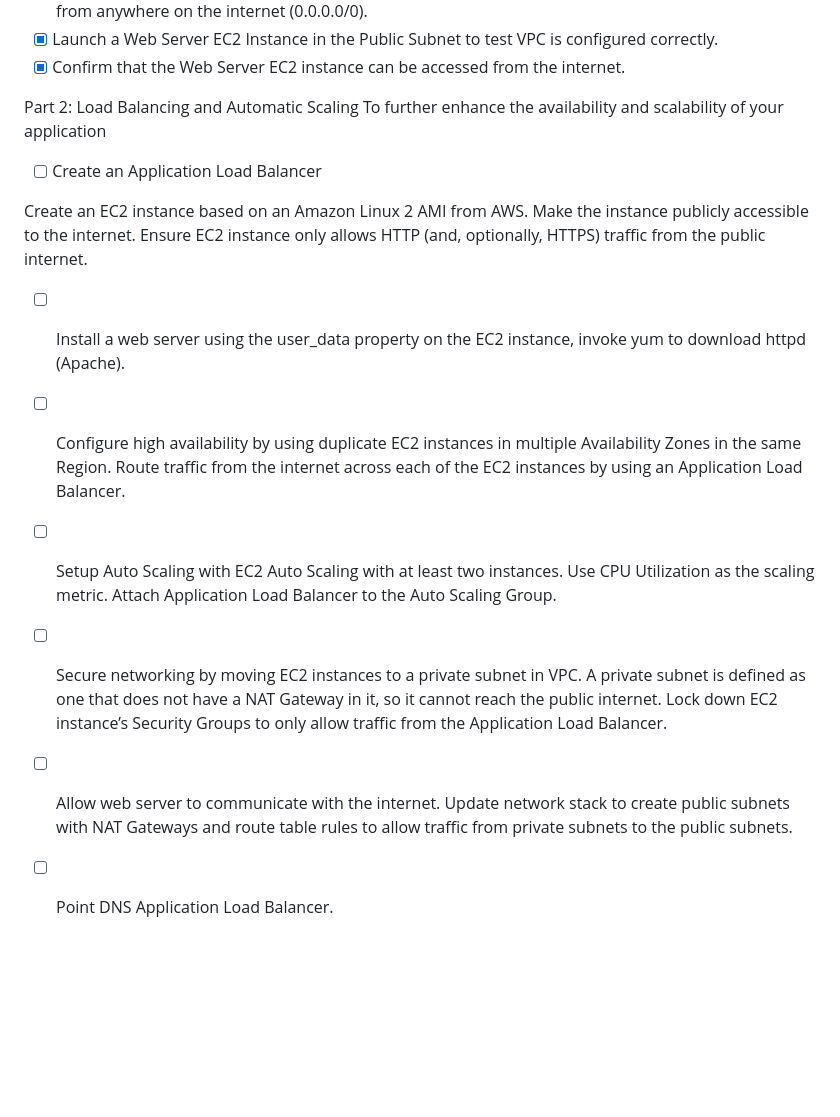
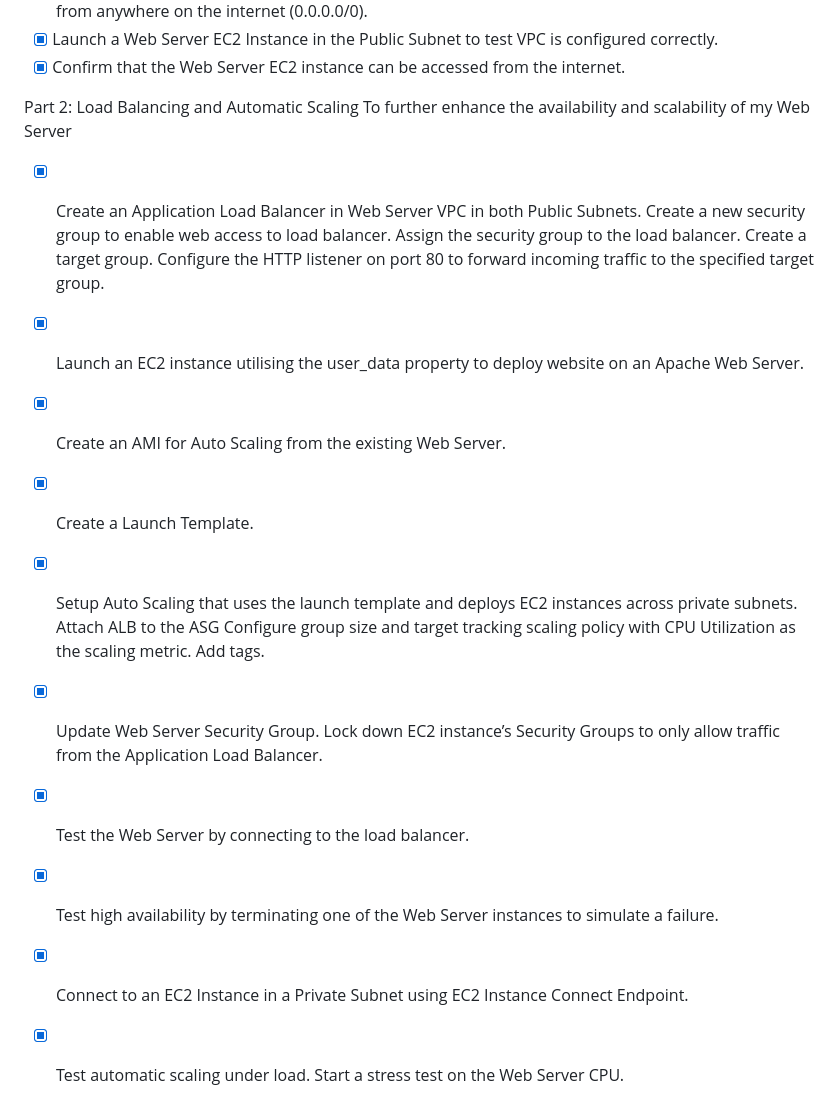
Before and after one commit to DigitalDenCloud/Traditional-Web-Hosting-On-AWS, a Markdown page: README.md, the part around the change. Drawn GitHub-style; blank space fills up the shorter version.

```diff
--- a/README.md
+++ b/README.md
@@ -55,13 +55,14 @@ Part 1: Deploy a Highly Available Virtual Private Cloud (VPC)
 - [X] Launch a Web Server EC2 Instance in the Public Subnet to test VPC is configured correctly.
 - [X] Confirm that the Web Server EC2 instance can be accessed from the internet.
 
-Part 2: Load Balancing and Automatic Scaling To further enhance the availability and scalability of your application
-- [ ] Create an Application Load Balancer
-
-Create an EC2 instance based on an Amazon Linux 2 AMI from AWS. Make the instance publicly accessible to the internet. Ensure EC2 instance only allows HTTP (and, optionally, HTTPS) traffic from the public internet.
-- [ ] Install a web server using the user_data property on the EC2 instance, invoke yum to download httpd (Apache).
-- [ ] Configure high availability by using duplicate EC2 instances in multiple Availability Zones in the same Region. Route traffic from the internet across each of the EC2 instances by using an Application Load Balancer.
-- [ ] Setup Auto Scaling with EC2 Auto Scaling with at least two instances. Use CPU Utilization as the scaling metric. Attach Application Load Balancer to the Auto Scaling Group.
-- [ ] Secure networking by moving EC2 instances to a private subnet in VPC. A private subnet is defined as one that does not have a NAT Gateway in it, so it cannot reach the public internet. Lock down EC2 instance’s Security Groups to only allow traffic from the Application Load Balancer.
-- [ ] Allow web server to communicate with the internet. Update network stack to create public subnets with NAT Gateways and route table rules to allow traffic from private subnets to the public subnets.
-- [ ] Point DNS Application Load Balancer.
+Part 2: Load Balancing and Automatic Scaling To further enhance the availability and scalability of my Web Server
+- [X] Create an Application Load Balancer in Web Server VPC in both Public Subnets. Create a new security group to enable web access to load balancer. Assign the security group to the load balancer. Create a target group. Configure the HTTP listener on port 80 to forward incoming traffic to the specified target group.
+- [X] Launch an EC2 instance utilising the user_data property to deploy website on an Apache Web Server.
+- [X] Create an AMI for Auto Scaling from the existing Web Server.
+- [X] Create a Launch Template.
+- [X] Setup Auto Scaling that uses the launch template and deploys EC2 instances across private subnets. Attach ALB to the ASG Configure group size and target tracking scaling policy with CPU Utilization as the scaling metric. Add tags.
+- [X] Update Web Server Security Group. Lock down EC2 instance’s Security Groups to only allow traffic from the Application Load Balancer.
+- [X] Test the Web Server by connecting to the load balancer.
+- [X] Test high availability by terminating one of the Web Server instances to simulate a failure.
+- [x] Connect to an EC2 Instance in a Private Subnet using EC2 Instance Connect Endpoint.
+- [X] Test automatic scaling under load. Start a stress test on the Web Server CPU.
```
